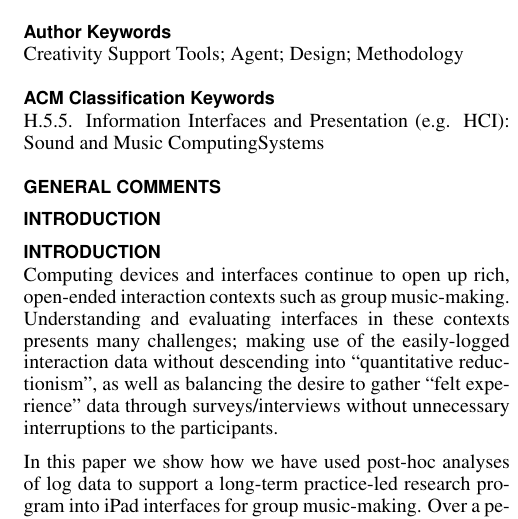
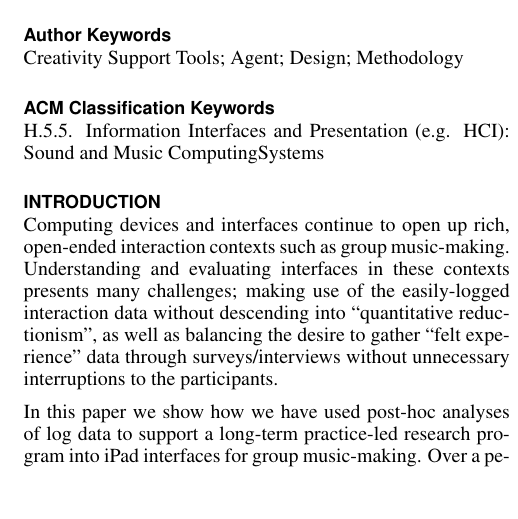
Before and after one commit to anucc/metatone-analysis, a LaTeX document (flux-entropy-paper/flux-entropy-paper.tex): part of one column of page 1 of 4, cut so that both start at the same text, the shorter picture padded with empty space. Compiled offline with pdfLaTeX.

Commit message:
cleaned up beginning section headers

```diff
--- a/flux-entropy-paper/flux-entropy-paper.tex
+++ b/flux-entropy-paper/flux-entropy-paper.tex
@@ -120,7 +120,7 @@
 %   \url{http://acm.org/about/class/1998/} for the full list of ACM
 %   classifiers. This section is required.}{}{}
 
-\section{General comments}
+%\section{General comments}
 
 % \begin{itemize}
 % \item we should be clear (and careful) where we're talking about
@@ -136,8 +136,6 @@
 %   program stuff and tries to make some quantitative sense out of it
 %   post-hoc.
 % \end{itemize}
-
-\section{Introduction}
 
 \begin{figure*}
   \centering
```
Also changed, not shown: 1 other file.
